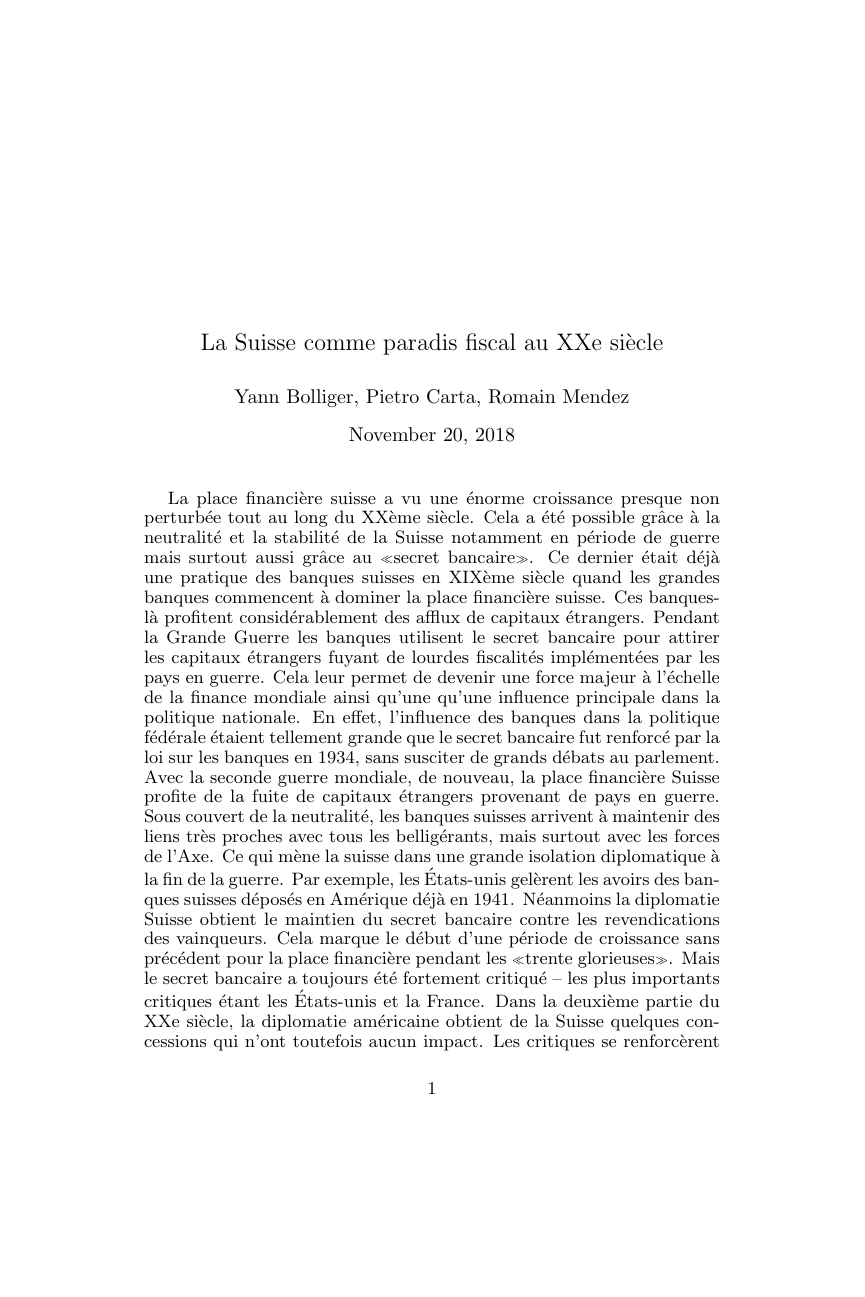
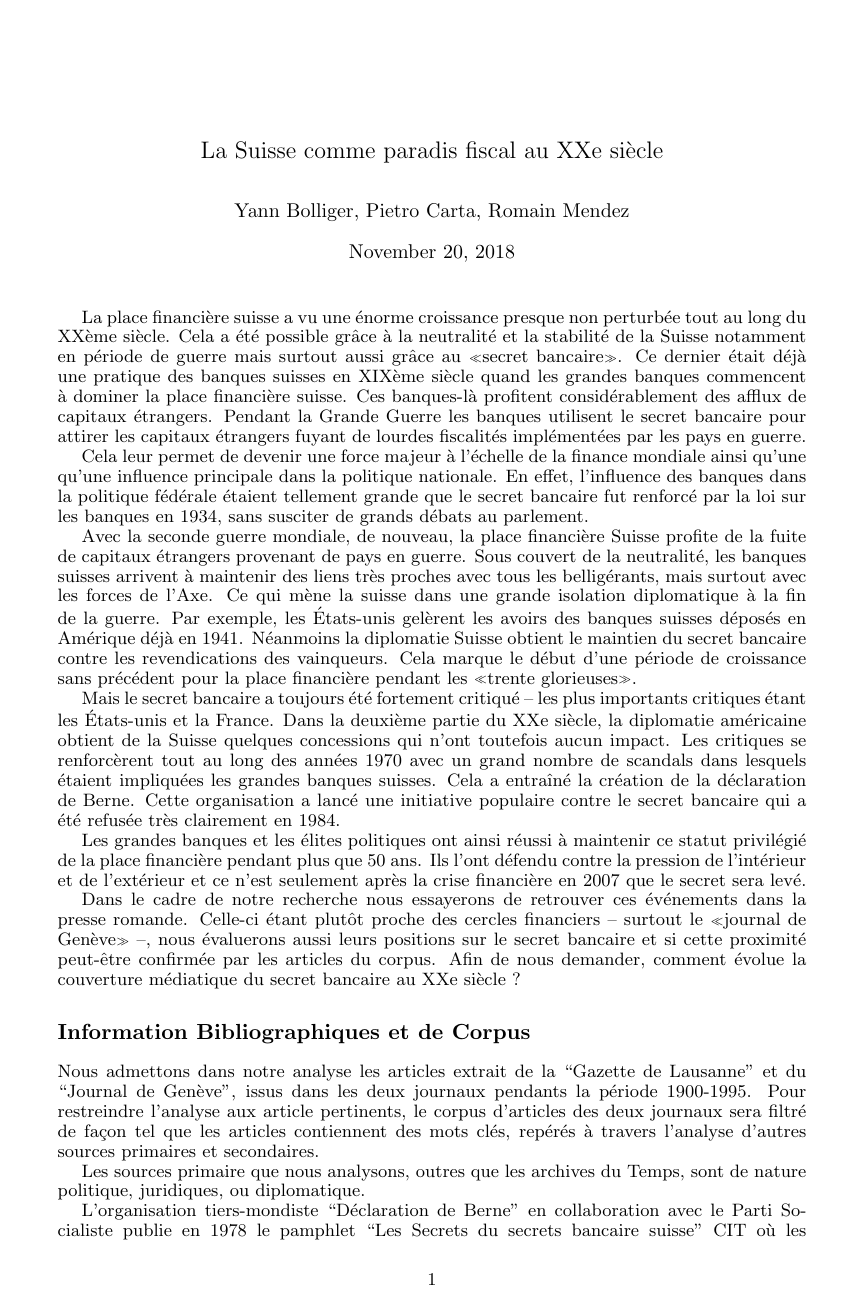
Before and after one commit to RomainMendez/Digital-Humanities-Project, a LaTeX book (render.tex): page 1 of 3 before the commit and page 1 of 2 after it. Compiled offline with pdfLaTeX.

Commit message:
amélioration du style

```diff
--- a/render.tex
+++ b/render.tex
@@ -2,6 +2,7 @@
 \usepackage[utf8x]{inputenc}
 \usepackage[english]{babel}
 \usepackage{url}
+\usepackage[margin=0.4in]{geometry}
 
 % for placeholder text
 \usepackage{lipsum}
```
Also changed, not shown: render.tex (11 more changed lines).
